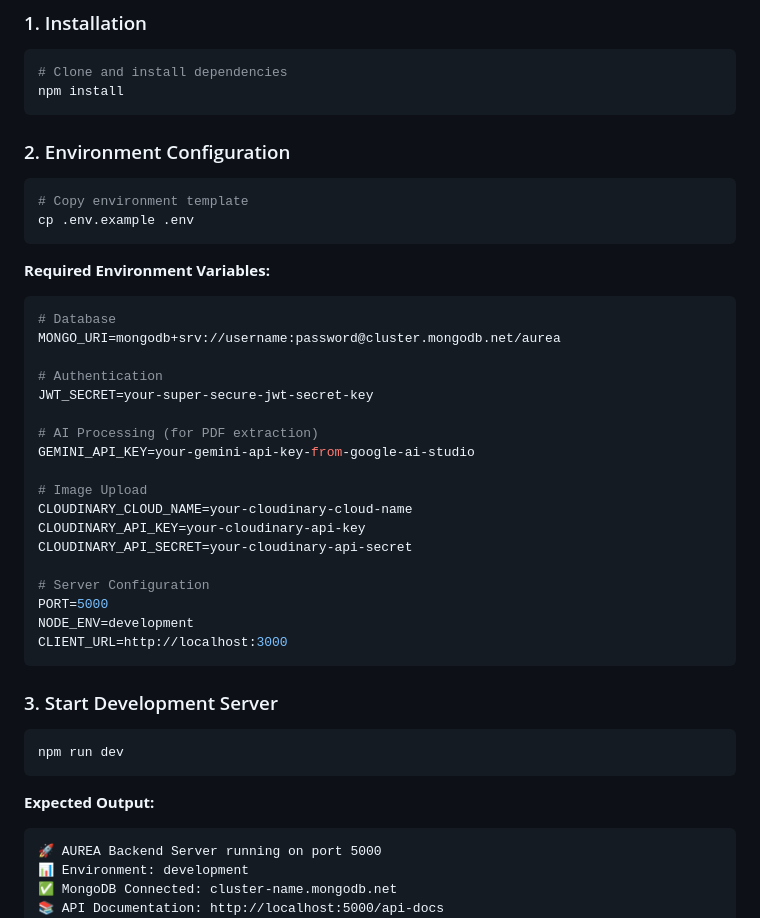
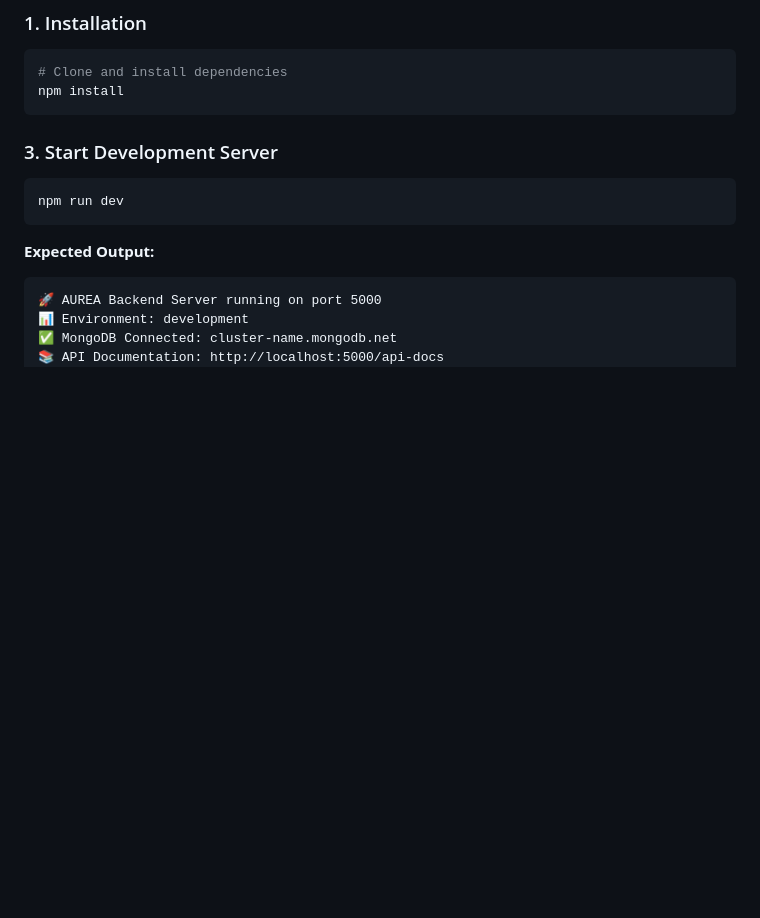
Before and after one commit to imposter-dot-com/AUREA---Backend, a Markdown page: README.md, the part around the change. GitHub-like rendering; blank space fills up the shorter version.

````diff
--- a/README.md
+++ b/README.md
@@ -24,34 +24,6 @@ A modern Node.js/Express backend for the AUREA Portfolio Builder platform featur
 ```bash
 # Clone and install dependencies
 npm install
-```
-
-### 2. Environment Configuration
-```bash
-# Copy environment template
-cp .env.example .env
-```
-
-**Required Environment Variables:**
-```env
-# Database
-MONGO_URI=mongodb+srv://username:password@cluster.mongodb.net/aurea
-
-# Authentication
-JWT_SECRET=your-super-secure-jwt-secret-key
-
-# AI Processing (for PDF extraction)
-GEMINI_API_KEY=your-gemini-api-key-from-google-ai-studio
-
-# Image Upload
-CLOUDINARY_CLOUD_NAME=your-cloudinary-cloud-name
-CLOUDINARY_API_KEY=your-cloudinary-api-key
-CLOUDINARY_API_SECRET=your-cloudinary-api-secret
-
-# Server Configuration
-PORT=5000
-NODE_ENV=development
-CLIENT_URL=http://localhost:3000
 ```
 
 ### 3. Start Development Server
````
